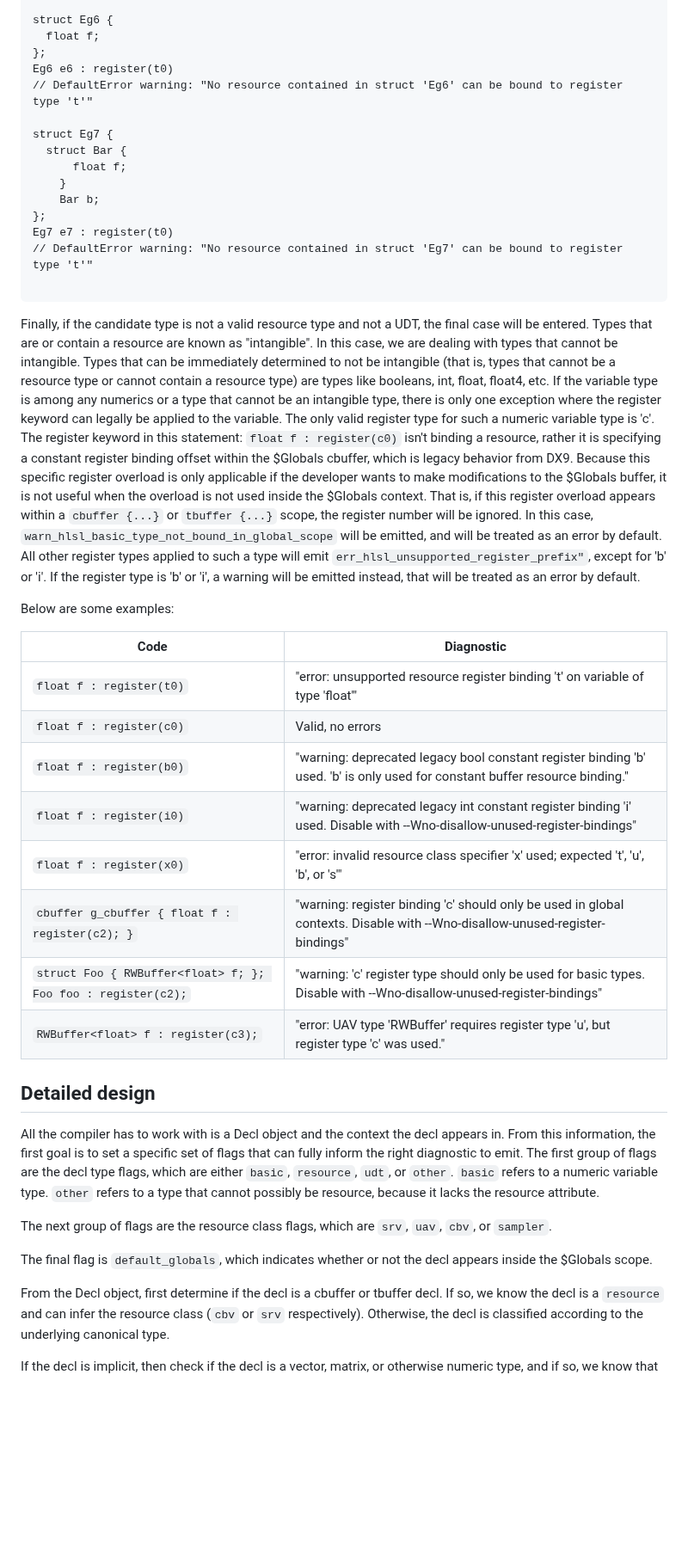
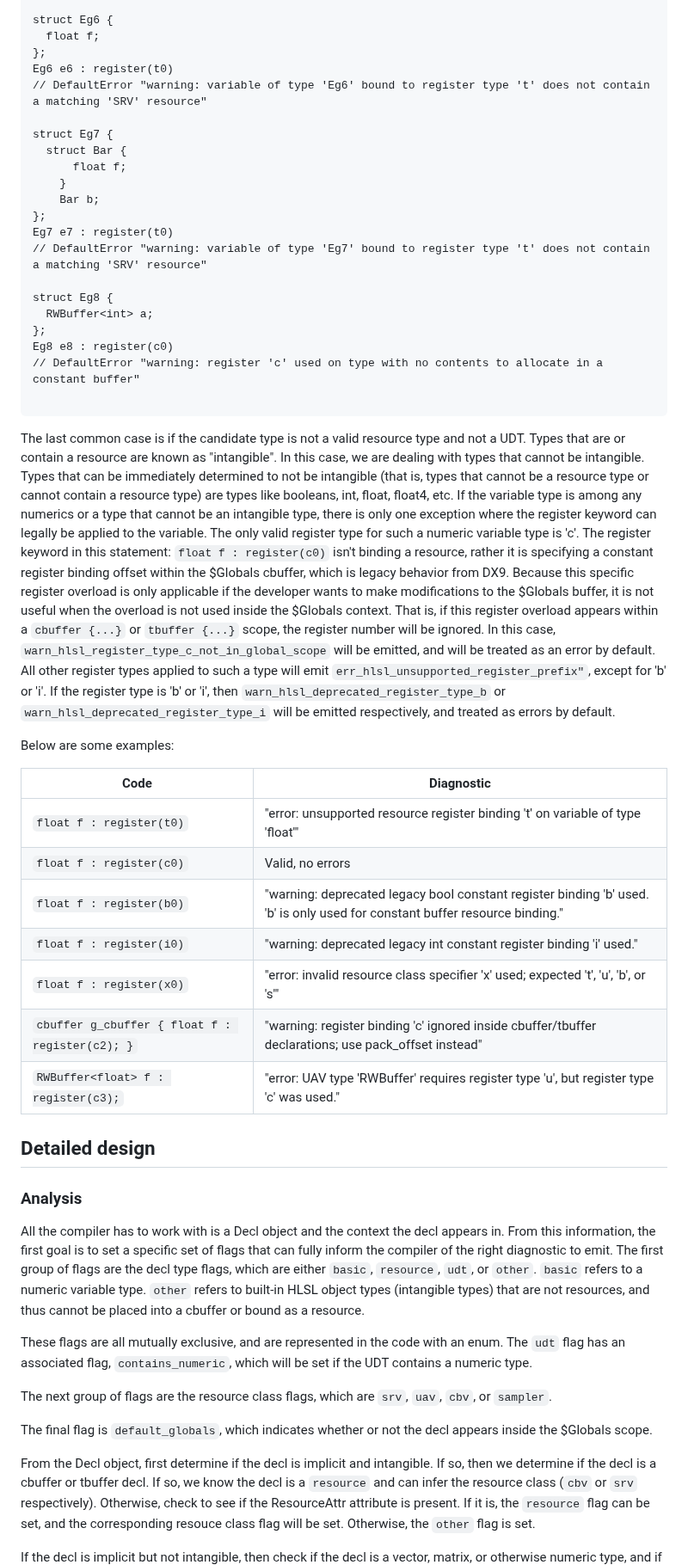
Before and after one commit to microsoft/hlsl-specs, a Markdown page: proposals/infra/INF-0004-register-types-and-diagnostics.md, the part around one of its changes. Shown at 86% size. Rendered like a GitHub page; blank space fills up the shorter version.

````diff
--- a/proposals/infra/INF-0004-register-types-and-diagnostics.md
+++ b/proposals/infra/INF-0004-register-types-and-diagnostics.md
@@ -140,7 +155,7 @@ struct Eg6 {
   float f;
 };
 Eg6 e6 : register(t0)
-// DefaultError warning: "No resource contained in struct 'Eg6' can be bound to register type 't'"
+// DefaultError "warning: variable of type 'Eg6' bound to register type 't' does not contain a matching 'SRV' resource"
 
 struct Eg7 {
   struct Bar {
@@ -149,12 +164,18 @@ struct Eg7 {
     Bar b;
 };
 Eg7 e7 : register(t0)
-// DefaultError warning: "No resource contained in struct 'Eg7' can be bound to register type 't'"
+// DefaultError "warning: variable of type 'Eg7' bound to register type 't' does not contain a matching 'SRV' resource"
+
+struct Eg8 {
+  RWBuffer<int> a;
+};
+Eg8 e8 : register(c0)
+// DefaultError "warning: register 'c' used on type with no contents to allocate in a constant buffer"
 
 ```
 
-Finally, if the candidate type is not a valid resource type and not a UDT, the
-final case will be entered. Types that are or contain a resource are known as
+The last common case is if the candidate type is not a valid resource type and
+not a UDT. Types that are or contain a resource are known as
 "intangible". In this case, we are dealing with types that cannot be intangible.
 Types that can be immediately determined to not be intangible (that is, types that
 cannot be a resource type or cannot contain a resource type) are types like booleans,
@@ -169,10 +190,10 @@ register overload is only applicable if the developer wants to make modification
 $Globals buffer, it is not useful when the overload is not used inside the $Globals
 context. That is, if this register overload appears within a `cbuffer {...}` or
 `tbuffer {...}` scope, the register number will be ignored. In this case,
-`warn_hlsl_basic_type_not_bound_in_global_scope` will be emitted, and will be treated as an error by default.
+`warn_hlsl_register_type_c_not_in_global_scope` will be emitted, and will be treated as an error by default.
 All other register types applied to such a type will emit `err_hlsl_unsupported_register_prefix"`, except for 'b' or 'i'.
-If the register type is 'b' or 'i', a warning will be emitted instead, that will be
-treated as an error by default.
+If the register type is 'b' or 'i', then `warn_hlsl_deprecated_register_type_b` or `warn_hlsl_deprecated_register_type_i`
+will be emitted respectively, and treated as errors by default.
 
 Below are some examples:
 
@@ -181,21 +202,26 @@ Below are some examples:
 | `float f : register(t0)` | "error: unsupported resource register binding 't' on variable of type 'float'" |
 | `float f : register(c0)` | Valid, no errors
 | `float f : register(b0)` | "warning: deprecated legacy bool constant register binding 'b' used. 'b' is only used for constant buffer resource binding." |
-| `float f : register(i0)` | "warning: deprecated legacy int constant register binding 'i' used. Disable with --Wno-disallow-unused-register-bindings" |
+| `float f : register(i0)` | "warning: deprecated legacy int constant register binding 'i' used." |
 | `float f : register(x0)` | "error: invalid resource class specifier 'x' used; expected 't', 'u', 'b', or 's'" |
-| `cbuffer g_cbuffer { float f : register(c2); }` | "warning: register binding 'c' should only be used in global contexts. Disable with --Wno-disallow-unused-register-bindings" |
-| `struct Foo { RWBuffer<float> f; }; Foo foo : register(c2);`| "warning: 'c' register type should only be used for basic types. Disable with --Wno-disallow-unused-register-bindings" |
+| `cbuffer g_cbuffer { float f : register(c2); }` | "warning: register binding 'c' ignored inside cbuffer/tbuffer declarations; use pack_offset instead" |
 | `RWBuffer<float> f : register(c3);`| "error: UAV type 'RWBuffer<float>' requires register type 'u', but register type 'c' was used." |
 
 
 ## Detailed design
 
+### Analysis
+
 All the compiler has to work with is a Decl object and the context the decl appears in.
-From this information, the first goal is to set a specific set of flags that can fully inform
-the right diagnostic to emit. The first group of flags are the decl type flags, which
-are either `basic`, `resource`, `udt`, or `other`. `basic` refers to a numeric variable
-type. `other` refers to a type that cannot possibly be resource, because it lacks the
-resource attribute.
+From this information, the first goal is to set a specific set of flags that can fully
+inform the compiler of the right diagnostic to emit. The first group of flags are the
+decl type flags, which are either `basic`, `resource`, `udt`, or `other`. `basic` refers
+to a numeric variable type. `other` refers to built-in HLSL object types (intangible types)
+that are not resources, and thus cannot be placed into a cbuffer or bound as a resource.
+
+These flags are all mutually exclusive, and are represented in the code with an enum.
+The `udt` flag has an associated flag, `contains_numeric`, which will be set if the
+UDT contains a numeric type.
 
 The next group of flags are the resource class flags,
 which are `srv`, `uav`, `cbv`, or `sampler`.
@@ -203,10 +229,12 @@ which are `srv`, `uav`, `cbv`, or `sampler`.
 The final flag is `default_globals`, which indicates whether or not the decl appears
 inside the $Globals scope.
 
-From the Decl object, first determine if the decl is a cbuffer or tbuffer decl. If so,
+From the Decl object, first determine if the decl is implicit and intangible. If so,
+then we determine if the decl is a cbuffer or tbuffer decl. If so,
 we know the decl is a `resource` and can infer the resource class (`cbv` or `srv`
-respectively). Otherwise, the decl is classified according to the underlying canonical
-type.
+respectively). Otherwise, check to see if the ResourceAttr attribute is present. If
+it is, the `resource` flag can be set, and the corresponding resouce class flag will
+be set. Otherwise, the `other` flag is set.
 
-If the decl is implicit, then check if the decl is a vector, matrix, or otherwise numeric type,
+If the decl is implicit but not intangible, then check if the decl is a vector, matrix, or otherwise numeric type,
 and if so, we know that the decl is a `basic` type. If the decl isn't any of those types, then
````
Also changed, not shown: other parts of proposals/infra/INF-0004-register-types-and-diagnostics.md (+58 -38 lines).
